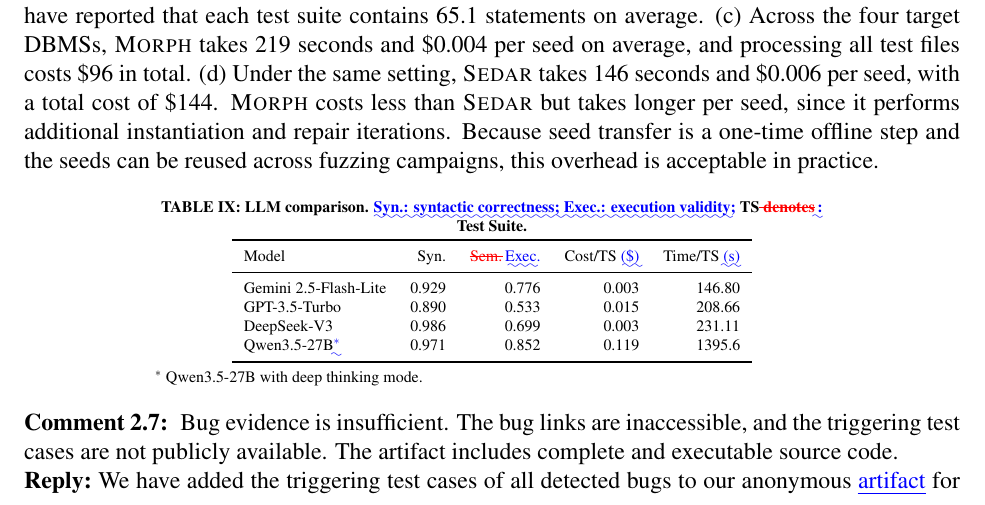
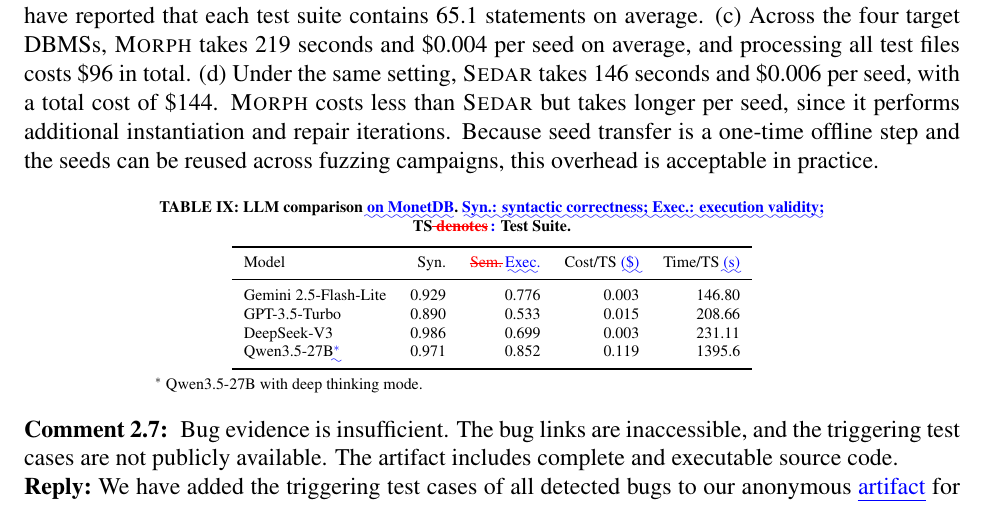
Before and after one commit to AldonahZero/Moprh_Paper, a LaTeX document (responseletter.tex): part of page 17 of 20, cut so that both start at the same text. Compiled offline with pdfLaTeX.

Commit message:
\celladd{ on MonetDB}.

```diff
--- a/responseletter.tex
+++ b/responseletter.tex
@@ -597,7 +597,7 @@
 \begin{center}
 \begin{minipage}{0.72\linewidth}
 \centering\scriptsize\renewcommand{\arraystretch}{1.0}
-\textbf{TABLE IX: LLM comparison. \celladd{Syn.: syntactic correctness; Exec.: execution validity;} TS\cellchg{ denotes}{:} Test Suite.}
+\textbf{TABLE IX: LLM comparison\celladd{ on MonetDB}. \celladd{Syn.: syntactic correctness; Exec.: execution validity;} TS\cellchg{ denotes}{:} Test Suite.}
 \par\smallskip
 \begin{tabular}{lrrrr}
 \toprule
```
Also changed, not shown: MajorRevision/Submit/Morph_diff.pdf.
